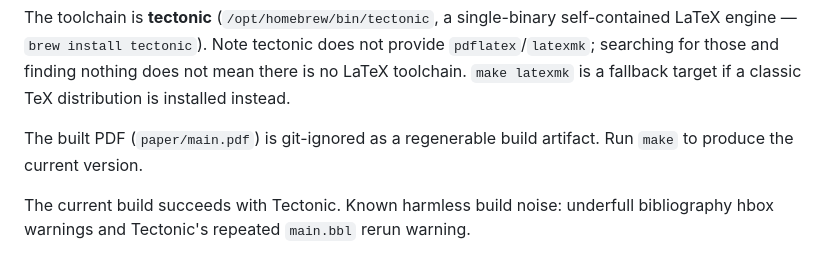
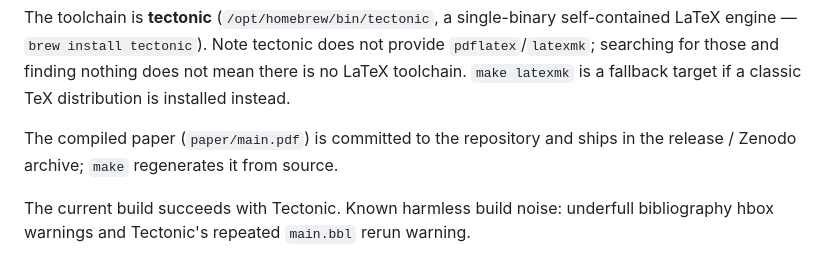
Before and after one commit to swombat/values-under-fire, a Markdown page: README.md, the part around the change. Rendered like a GitHub page.

Commit message:
README: correct stale line — PDF is committed, not git-ignored
Co-Authored-By: Claude Opus 4.7 (1M context) <noreply@anthropic.com>

```diff
--- a/README.md
+++ b/README.md
@@ -90,8 +90,8 @@ provide `pdflatex`/`latexmk`; searching for those and finding nothing does not
 mean there is no LaTeX toolchain. `make latexmk` is a fallback target if a
 classic TeX distribution is installed instead.
 
-The built PDF (`paper/main.pdf`) is git-ignored as a regenerable build
-artifact. Run `make` to produce the current version.
+The compiled paper (`paper/main.pdf`) is committed to the repository and ships
+in the release / Zenodo archive; `make` regenerates it from source.
 
 The current build succeeds with Tectonic. Known harmless build noise:
 underfull bibliography hbox warnings and Tectonic's repeated `main.bbl`
```
